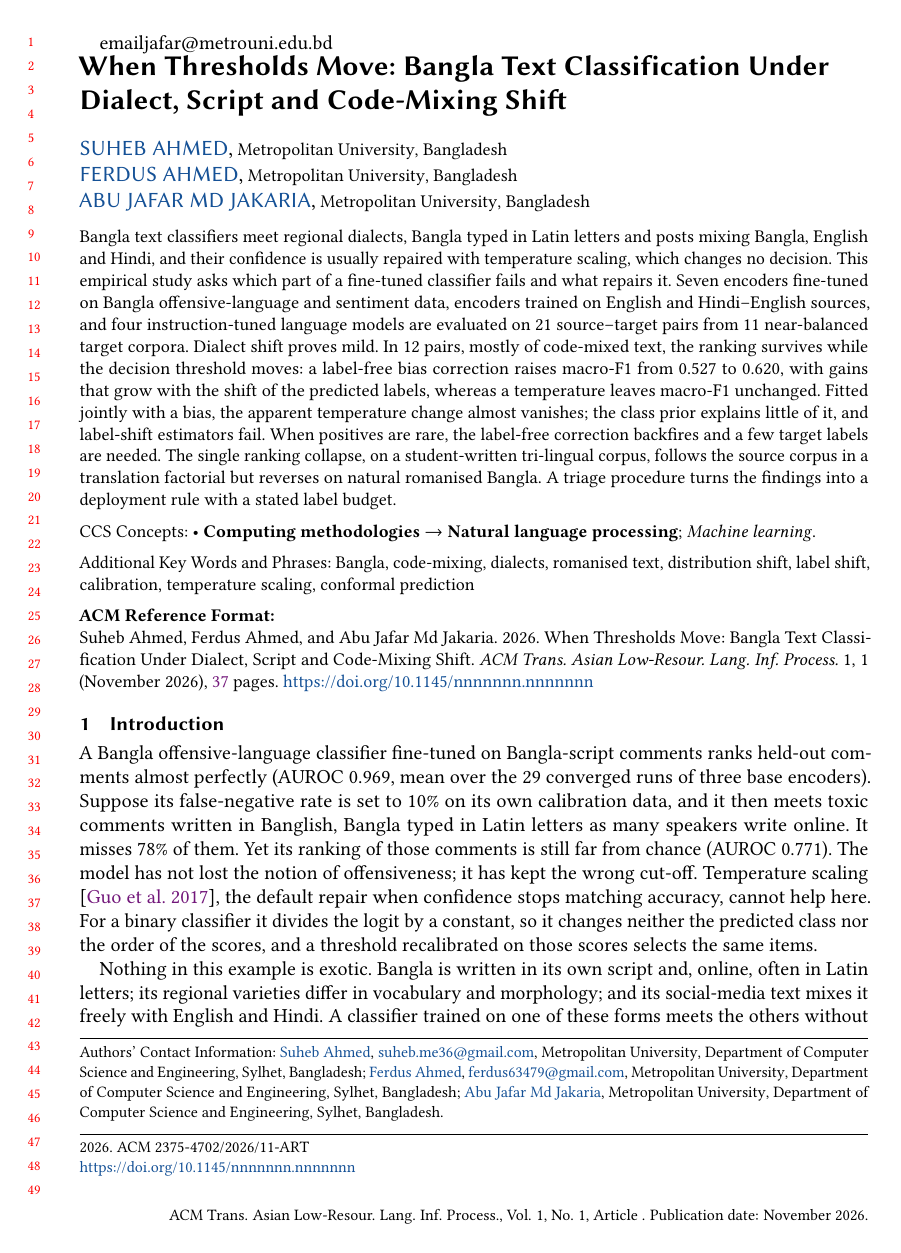
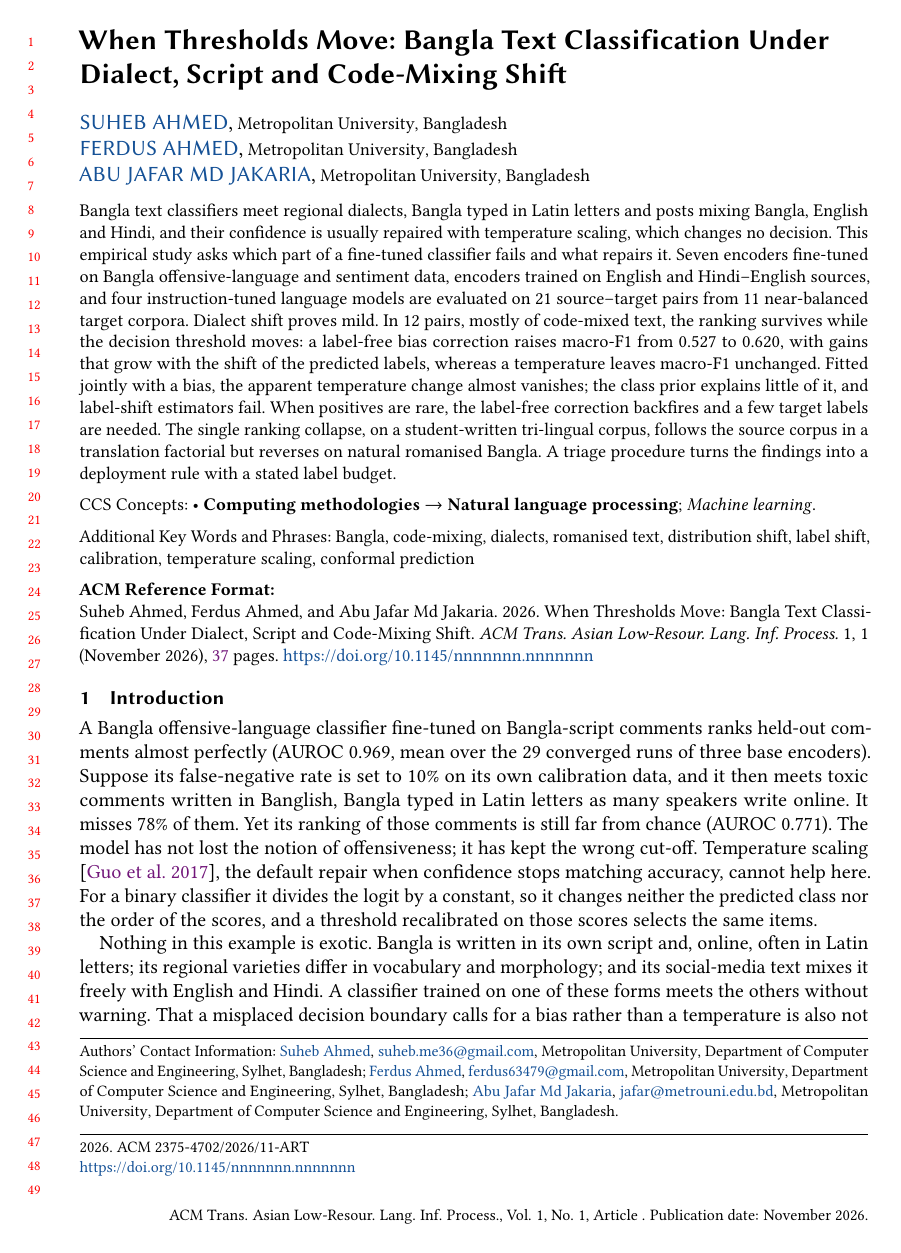
Before and after one commit to shuyeb00/bangla-calibration, a LaTeX paper (paper/main.tex): page 1 of 37. Compiled offline with pdfLaTeX.

Commit message:
Fix the supervisor e-mail macro

```diff
--- a/paper/main.tex
+++ b/paper/main.tex
@@ -35,7 +35,7 @@
 
 \author{Abu Jafar Md Jakaria}
 \orcid{0009-0003-2932-5079}
-email{jafar@metrouni.edu.bd}
+\email{jafar@metrouni.edu.bd}
 \affiliation{%
   \institution{Metropolitan University}
   \department{Department of Computer Science and Engineering}
```
